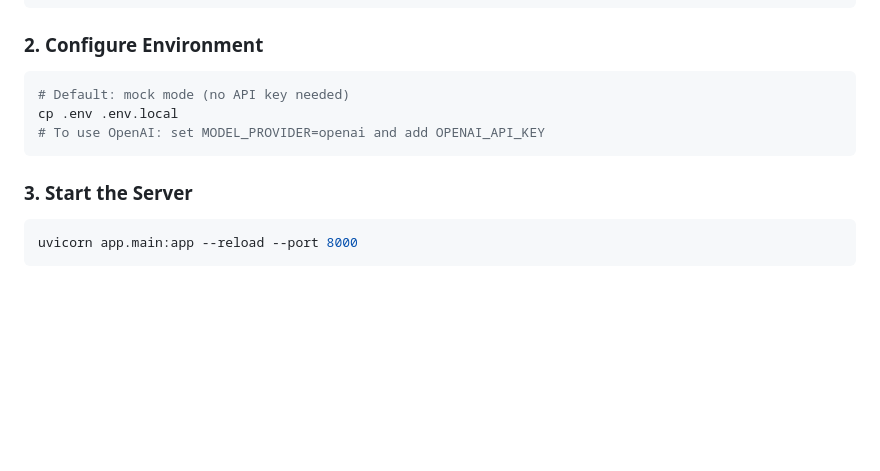
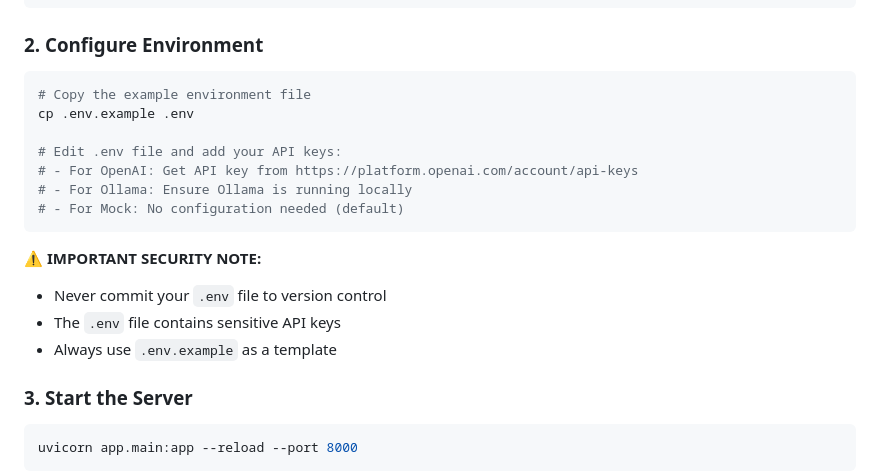
Before and after one commit to Jenat-Milan04/AI-HR-MulityAgent, a Markdown page: README.md, the part around the change. GitHub-like rendering; blank space fills up the shorter version.

Commit message:
Update README with security instructions

````diff
--- a/README.md
+++ b/README.md
@@ -114,10 +114,19 @@ pip install -r requirements.txt
 ### 2. Configure Environment
 
 ```bash
-# Default: mock mode (no API key needed)
-cp .env .env.local
-# To use OpenAI: set MODEL_PROVIDER=openai and add OPENAI_API_KEY
+# Copy the example environment file
+cp .env.example .env
+
+# Edit .env file and add your API keys:
+# - For OpenAI: Get API key from https://platform.openai.com/account/api-keys
+# - For Ollama: Ensure Ollama is running locally
+# - For Mock: No configuration needed (default)
 ```
+
+**⚠️ IMPORTANT SECURITY NOTE:**
+- Never commit your `.env` file to version control
+- The `.env` file contains sensitive API keys
+- Always use `.env.example` as a template
 
 ### 3. Start the Server
 
````
